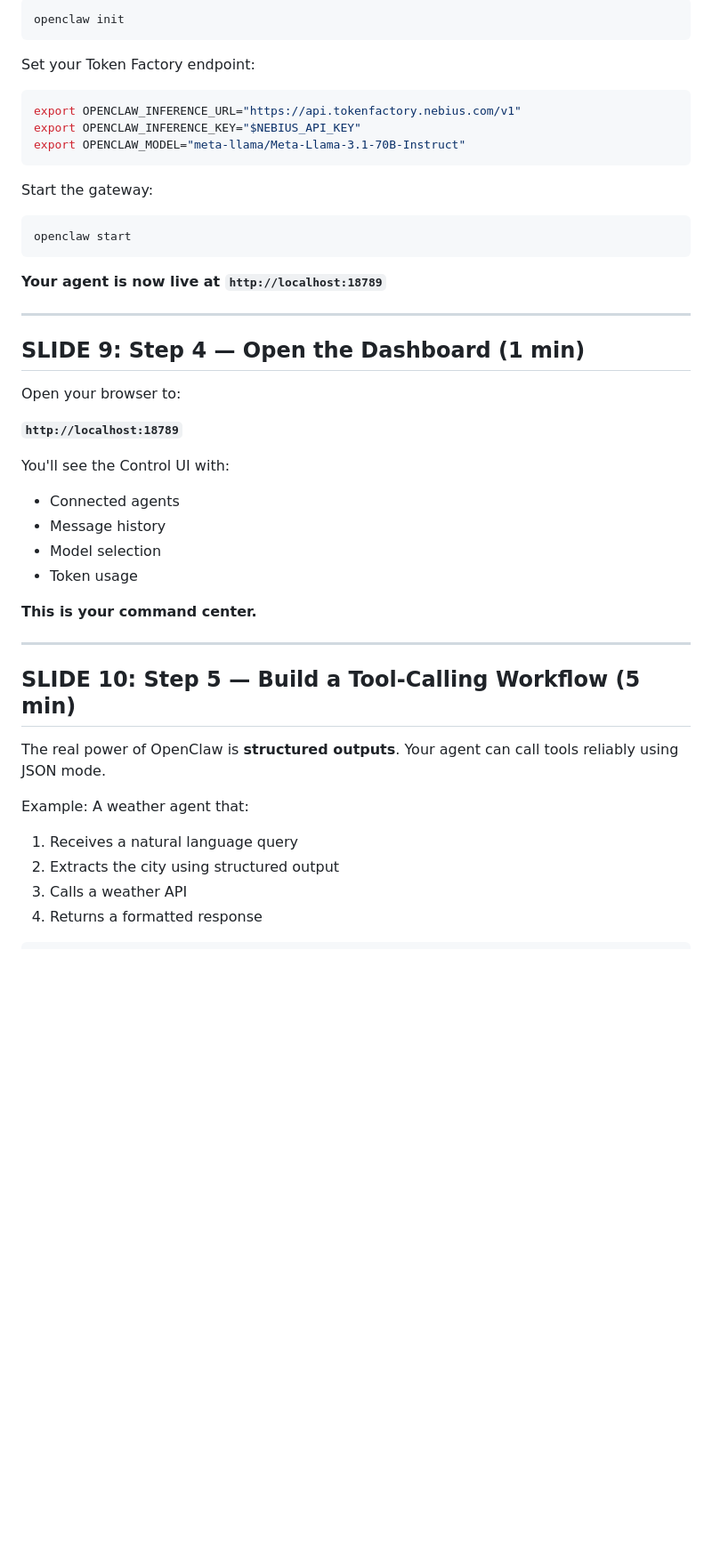
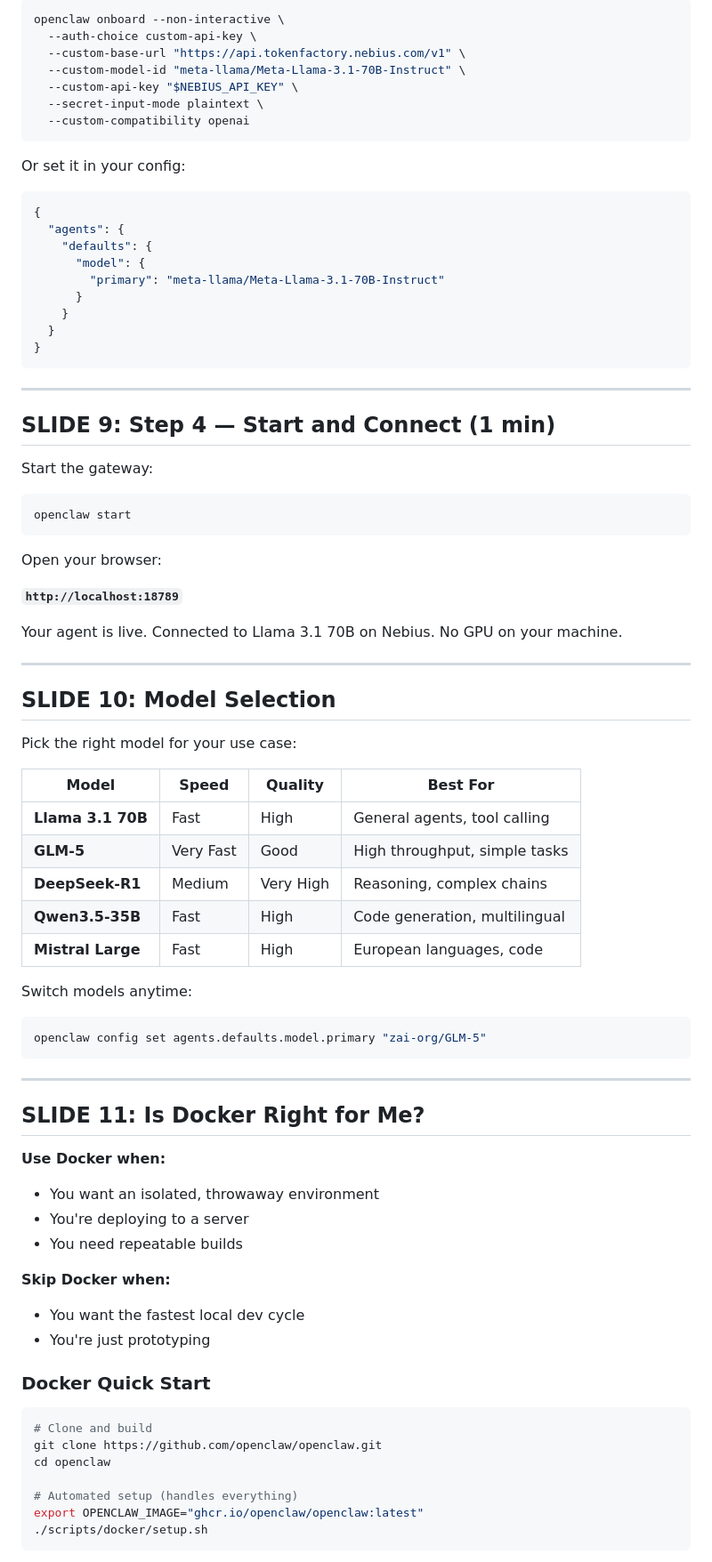
Before and after one commit to colygon/clawcamp-site, a Markdown page: workshops/running-openclaw-on-nebius.md, the part around one of its changes. Shown at 89% size. Rendered like a GitHub page; blank space fills up the shorter version.

````diff
--- a/workshops/running-openclaw-on-nebius.md
+++ b/workshops/running-openclaw-on-nebius.md
@@ -105,45 +115,83 @@ Create your config:
 ```bash
-openclaw init
+openclaw onboard --non-interactive \
+  --auth-choice custom-api-key \
+  --custom-base-url "https://api.tokenfactory.nebius.com/v1" \
+  --custom-model-id "meta-llama/Meta-Llama-3.1-70B-Instruct" \
+  --custom-api-key "$NEBIUS_API_KEY" \
+  --secret-input-mode plaintext \
+  --custom-compatibility openai
 ```
 
-Set your Token Factory endpoint:
-```bash
-export OPENCLAW_INFERENCE_URL="https://api.tokenfactory.nebius.com/v1"
-export OPENCLAW_INFERENCE_KEY="$NEBIUS_API_KEY"
-export OPENCLAW_MODEL="meta-llama/Meta-Llama-3.1-70B-Instruct"
+Or set it in your config:
+
+```json
+{
+  "agents": {
+    "defaults": {
+      "model": {
+        "primary": "meta-llama/Meta-Llama-3.1-70B-Instruct"
+      }
+    }
+  }
+}
 ```
+
+---
+
+## SLIDE 9: Step 4 — Start and Connect (1 min)
 
 Start the gateway:
 ```bash
 openclaw start
 ```
 
-**Your agent is now live at `http://localhost:18789`**
+Open your browser:
+
+**`http://localhost:18789`**
+
+Your agent is live. Connected to Llama 3.1 70B on Nebius. No GPU on your machine.
 
 ---
 
-## SLIDE 9: Step 4 — Open the Dashboard (1 min)
+## SLIDE 10: Model Selection
 
-Open your browser to:
+Pick the right model for your use case:
 
-**`http://localhost:18789`**
+| Model | Speed | Quality | Best For |
+|-------|-------|---------|----------|
+| **Llama 3.1 70B** | Fast | High | General agents, tool calling |
+| **GLM-5** | Very Fast | Good | High throughput, simple tasks |
+| **DeepSeek-R1** | Medium | Very High | Reasoning, complex chains |
+| **Qwen3.5-35B** | Fast | High | Code generation, multilingual |
+| **Mistral Large** | Fast | High | European languages, code |
 
-You'll see the Control UI with:
-- Connected agents
-- Message history
-- Model selection
-- Token usage
-
-**This is your command center.**
+Switch models anytime:
+```bash
+openclaw config set agents.defaults.model.primary "zai-org/GLM-5"
+```
 
 ---
 
-## SLIDE 10: Step 5 — Build a Tool-Calling Workflow (5 min)
+## SLIDE 11: Is Docker Right for Me?
 
-The real power of OpenClaw is **structured outputs**. Your agent can call tools reliably using JSON mode.
+**Use Docker when:**
+- You want an isolated, throwaway environment
+- You're deploying to a server
+- You need repeatable builds
 
-Example: A weather agent that:
-1. Receives a natural language query
-2. Extracts the city using structured output
-3. Calls a weather API
-4. Returns a formatted response
+**Skip Docker when:**
+- You want the fastest local dev cycle
+- You're just prototyping
+
+### Docker Quick Start
+
+```bash
+# Clone and build
+git clone https://github.com/openclaw/openclaw.git
+cd openclaw
+
+# Automated setup (handles everything)
+export OPENCLAW_IMAGE="ghcr.io/openclaw/openclaw:latest"
+./scripts/docker/setup.sh
+```
+
````
Also changed, not shown: other parts of workshops/running-openclaw-on-nebius.md (+120 -85 lines).
